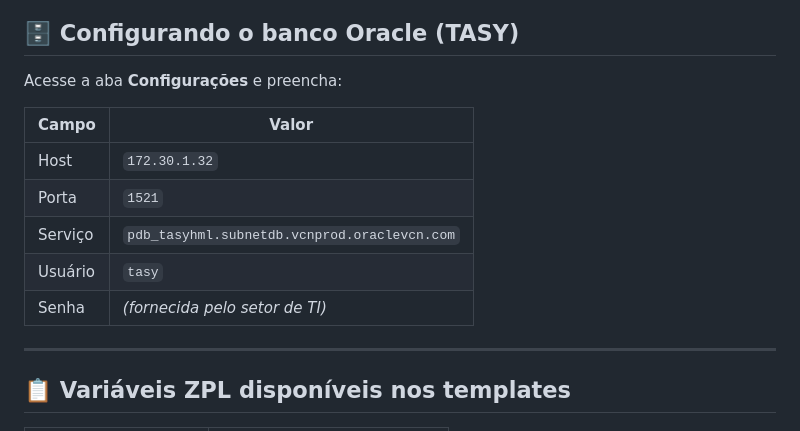
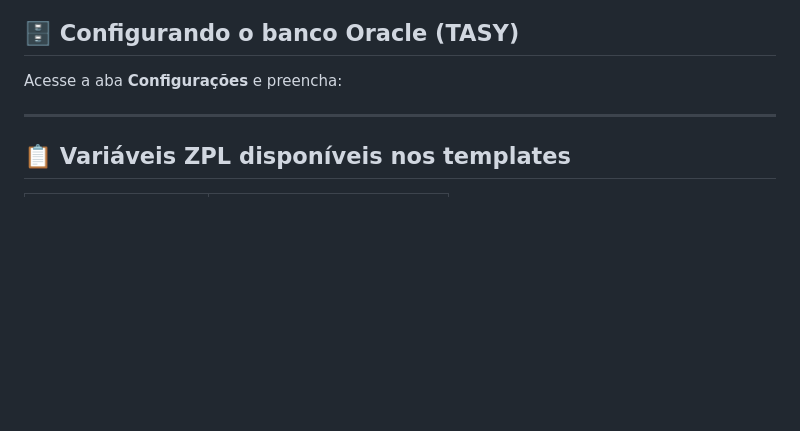
Before and after one commit to tiagoalvesmota/zebra-etiquetas, a Markdown page: README.md, the part around the change. Rendered like a GitHub page; blank space fills up the shorter version.

```diff
--- a/README.md
+++ b/README.md
@@ -86,13 +86,7 @@ sudo ldconfig
 
 Acesse a aba **Configurações** e preencha:
 
-| Campo   | Valor                                              |
-|---------|-----------------------------------------------------|
-| Host    | `172.30.1.32`                                      |
-| Porta   | `1521`                                             |
-| Serviço | `pdb_tasyhml.subnetdb.vcnprod.oraclevcn.com`       |
-| Usuário | `tasy`                                             |
-| Senha   | *(fornecida pelo setor de TI)*                     |
+
 
 ---
 
```
